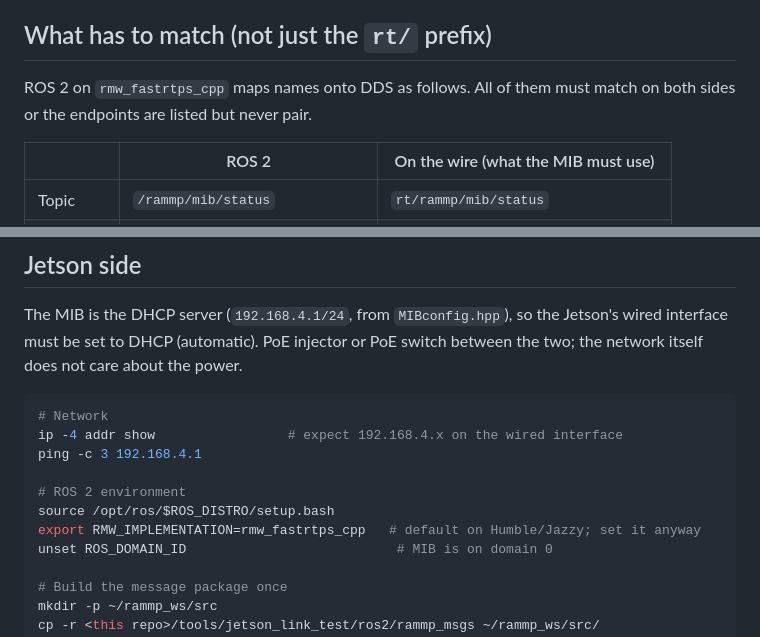
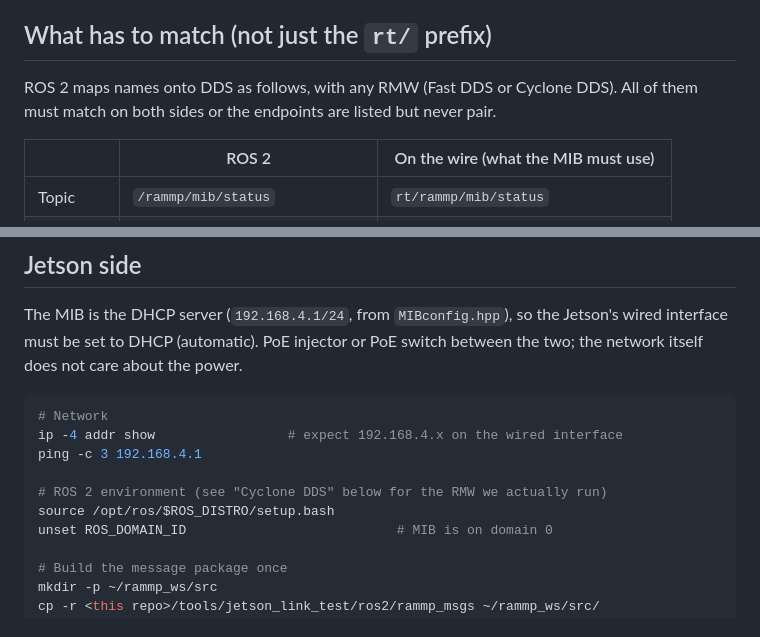
Before and after one commit to rammp-org/RAMMP-mib-fw, a Markdown page: tools/jetson_link_test/README.md, 2 parts joined by grey strips. GitHub-like rendering.

```diff
--- a/tools/jetson_link_test/README.md
+++ b/tools/jetson_link_test/README.md
@@ -7,8 +7,8 @@ with two endpoints renamed for ROS 2; the Jetson reads and writes them with the
 
 ## What has to match (not just the `rt/` prefix)
 
-ROS 2 on `rmw_fastrtps_cpp` maps names onto DDS as follows. All of them must match
-on both sides or the endpoints are listed but never pair.
+ROS 2 maps names onto DDS as follows, with any RMW (Fast DDS or Cyclone DDS).
+All of them must match on both sides or the endpoints are listed but never pair.
 
 | | ROS 2 | On the wire (what the MIB must use) |
 |---|---|---|
@@ -53,9 +53,8 @@ switch between the two; the network itself does not care about the power.
 ip -4 addr show                 # expect 192.168.4.x on the wired interface
 ping -c 3 192.168.4.1
 
-# ROS 2 environment
+# ROS 2 environment (see "Cyclone DDS" below for the RMW we actually run)
 source /opt/ros/$ROS_DISTRO/setup.bash
-export RMW_IMPLEMENTATION=rmw_fastrtps_cpp   # default on Humble/Jazzy; set it anyway
 unset ROS_DOMAIN_ID                           # MIB is on domain 0
 
 # Build the message package once
```
Also changed, not shown: other parts of tools/jetson_link_test/README.md (+56 -1 lines).
